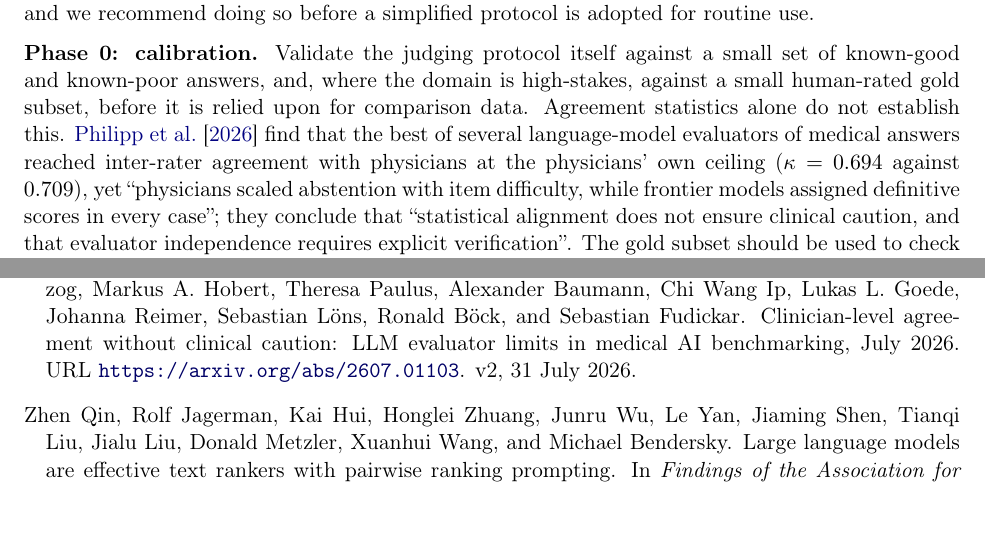
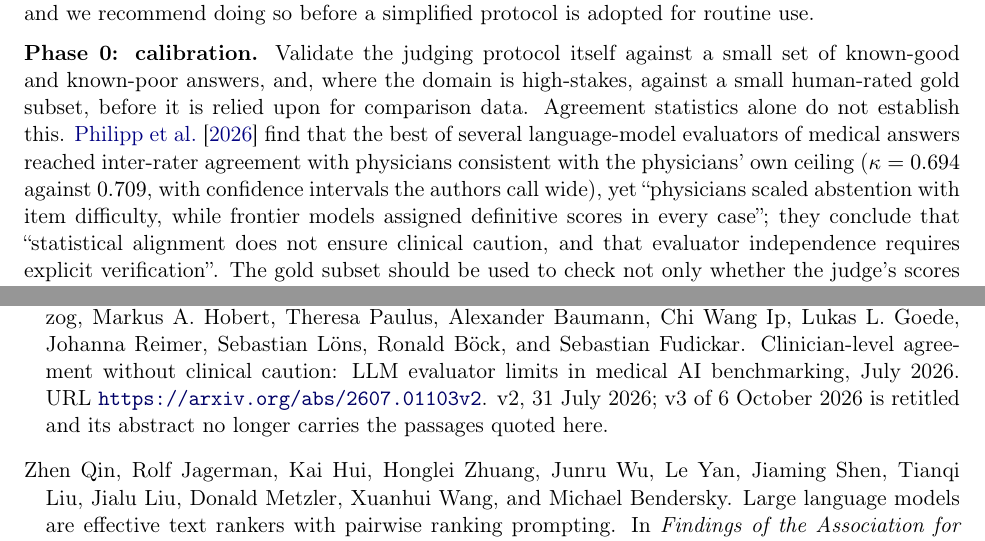
Before and after one commit to SiomaraDAILFT/AI-Benchmarking, a LaTeX paper (paper/main.tex, which reads paper/references.bib): two parts of pages 17 and 35 of 38 before the commit and two parts of pages 17 and 34 of 37 after it, joined at a grey line, cut so that both start at the same text. Compiled offline with pdfLaTeX.

Commit message:
Paper: four corrections, PDF rebuilt
- Section 7.2: "and decompose the variance" -> "decomposes" (Miller, singular).
- Section 8, Phase 0: Philipp et al.'s kappa 0.694 vs 0.709 is "consistent with" the
  physician ceiling with wide confidence intervals, as their v2 abstract says, not "at" it.
- Bibliography: Philipp et al. pinned to v2; v3 (6 Oct 2026) is retitled and drops the
  passages quoted.
- Conclusion: "harmonic mean" -> "weighted harmonic mean", as in Section 6.

Co-Authored-By: Claude Opus 5.5 <noreply@anthropic.com>
Claude-Session: https://claude.ai/code/session_013rNZ7yJgcz7hr3rQsfUFsj

```diff
--- a/paper/main.tex
+++ b/paper/main.tex
@@ -534,7 +534,7 @@ Every reduction factor in Section~\ref{sec:simplifications} is a prediction abou
 set of known-good and known-poor answers, and, where the domain is high-stakes, against a
 small human-rated gold subset, before it is relied upon for comparison data. Agreement statistics alone do not establish this. \citet{philipp2026clinical} find that the best of
 several language-model evaluators of medical answers reached inter-rater agreement with
-physicians at the physicians' own ceiling ($\kappa = 0.694$ against $0.709$), yet
+physicians consistent with the physicians' own ceiling ($\kappa = 0.694$ against $0.709$, with confidence intervals the authors call wide), yet
 ``physicians scaled abstention with item difficulty, while frontier models assigned
 definitive scores in every case''; they conclude that ``statistical alignment does not
 ensure clinical caution, and that evaluator independence requires explicit
--- a/paper/references.bib
+++ b/paper/references.bib
@@ -109,8 +109,8 @@
   month        = jul,
   eprint       = {2607.01103},
   archivePrefix= {arXiv},
-  url          = {https://arxiv.org/abs/2607.01103},
-  note         = {v2, 31 July 2026}
+  url          = {https://arxiv.org/abs/2607.01103v2},
+  note         = {v2, 31 July 2026; v3 of 6 October 2026 is retitled and its abstract no longer carries the passages quoted here}
 }
 
 @misc{yuan2025nondeterminism,
```
Also changed, not shown: paper/CORRECTIONS.md (+7 -0 lines), paper/main.pdf, paper/main.tex (4 more changed lines).
